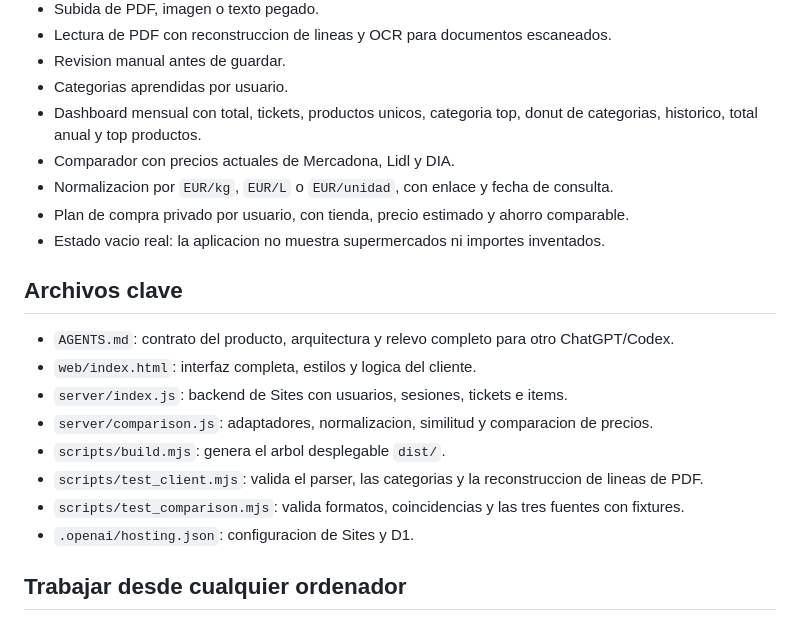
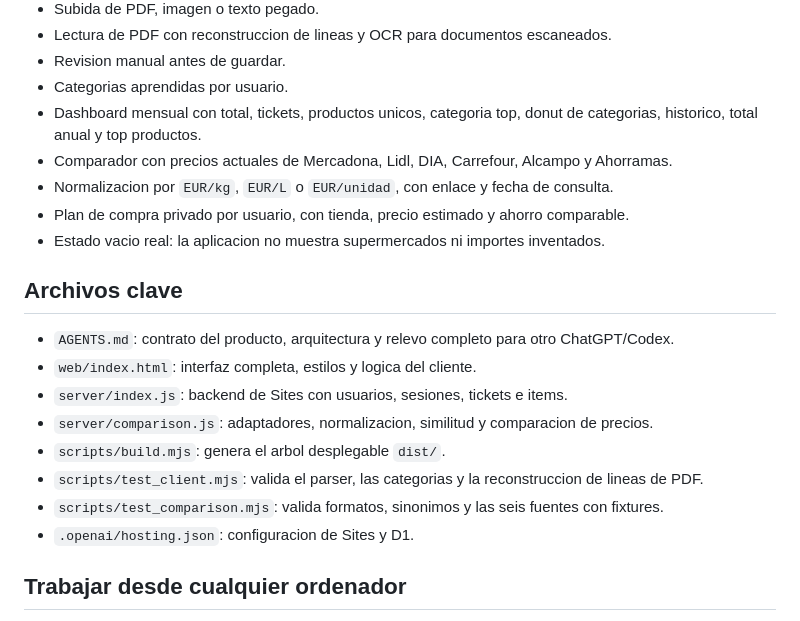
Before and after one commit to joseluispina7-web/ticket-gastos-super, a Markdown page: README.md, the part around one of its changes. GitHub-like rendering.

Commit message:
Document six-store comparison and publishing access

```diff
--- a/README.md
+++ b/README.md
@@ -16,7 +16,7 @@ https://ticket-gastos-super.erpozi.chatgpt.site
 - Revision manual antes de guardar.
 - Categorias aprendidas por usuario.
 - Dashboard mensual con total, tickets, productos unicos, categoria top, donut de categorias, historico, total anual y top productos.
-- Comparador con precios actuales de Mercadona, Lidl y DIA.
+- Comparador con precios actuales de Mercadona, Lidl, DIA, Carrefour, Alcampo y Ahorramas.
 - Normalizacion por `EUR/kg`, `EUR/L` o `EUR/unidad`, con enlace y fecha de consulta.
 - Plan de compra privado por usuario, con tienda, precio estimado y ahorro comparable.
 - Estado vacio real: la aplicacion no muestra supermercados ni importes inventados.
@@ -29,7 +29,7 @@ https://ticket-gastos-super.erpozi.chatgpt.site
 - `server/comparison.js`: adaptadores, normalizacion, similitud y comparacion de precios.
 - `scripts/build.mjs`: genera el arbol desplegable `dist/`.
 - `scripts/test_client.mjs`: valida el parser, las categorias y la reconstruccion de lineas de PDF.
-- `scripts/test_comparison.mjs`: valida formatos, coincidencias y las tres fuentes con fixtures.
+- `scripts/test_comparison.mjs`: valida formatos, sinonimos y las seis fuentes con fixtures.
 - `.openai/hosting.json`: configuracion de Sites y D1.
 
 ## Trabajar desde cualquier ordenador
```
Also changed, not shown: other parts of README.md (+20 -2 lines), AGENTS.md (+7 -5 lines).
